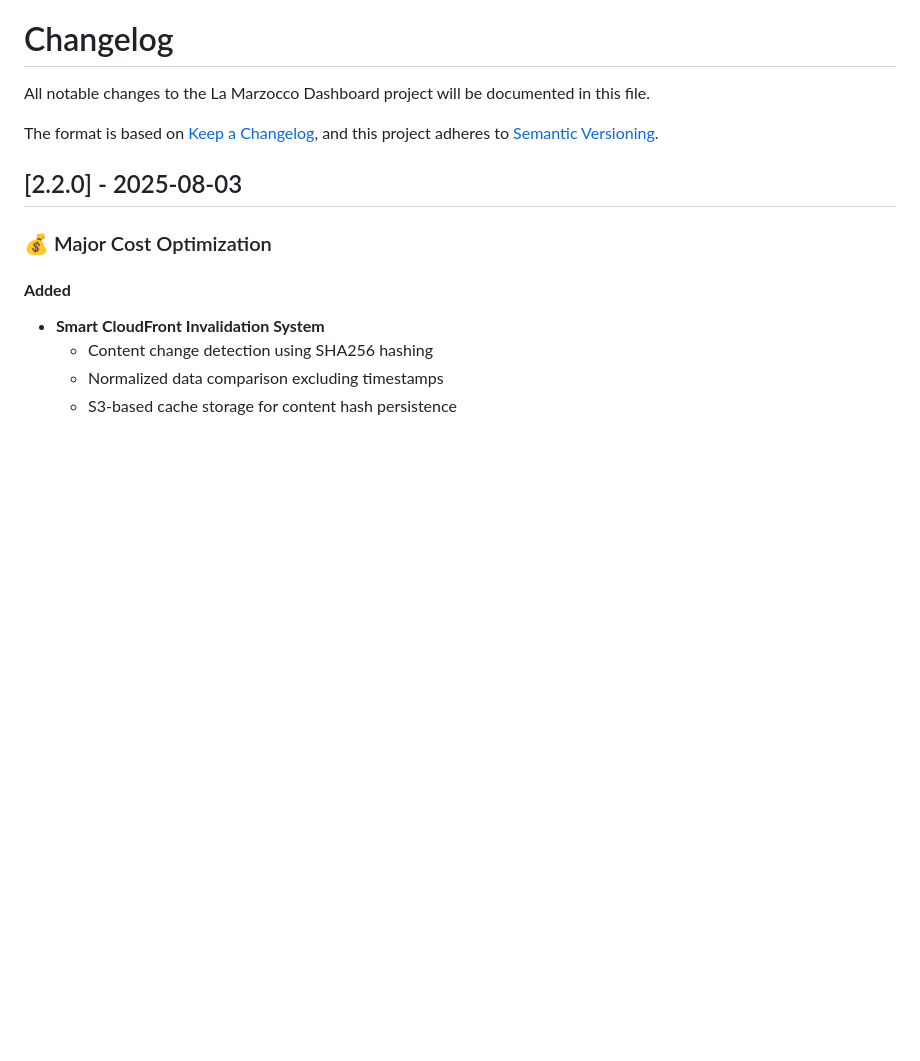
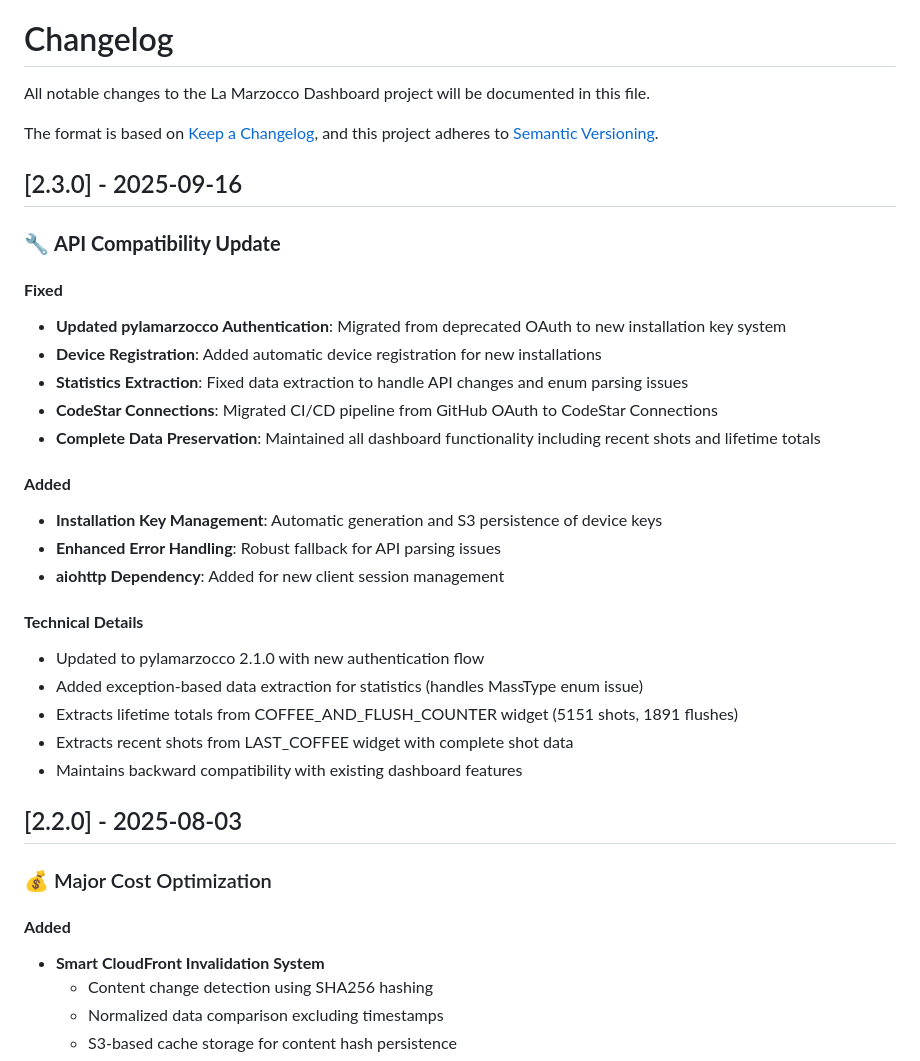
Before and after one commit to leozhad/la-marzocco-dashboard, a Markdown page: CHANGELOG.md, the part around the change. Drawn GitHub-style; blank space fills up the shorter version.

Commit message:
Update README and CHANGELOG for v2.3.0 release
- Document API compatibility fixes and new authentication system
- Add details about installation key management and device registration
- Update prerequisites to mention pylamarzocco 2.1.0+ requirement
- Document complete data preservation and enhanced error handling
- Note CI/CD pipeline migration to CodeStar Connections

```diff
--- a/CHANGELOG.md
+++ b/CHANGELOG.md
@@ -4,6 +4,29 @@ All notable changes to the La Marzocco Dashboard project will be documented in t
 
 The format is based on [Keep a Changelog](https://keepachangelog.com/en/1.0.0/),
 and this project adheres to [Semantic Versioning](https://semver.org/spec/v2.0.0.html).
+
+## [2.3.0] - 2025-09-16
+
+### 🔧 **API Compatibility Update**
+
+#### **Fixed**
+- **Updated pylamarzocco Authentication**: Migrated from deprecated OAuth to new installation key system
+- **Device Registration**: Added automatic device registration for new installations
+- **Statistics Extraction**: Fixed data extraction to handle API changes and enum parsing issues
+- **CodeStar Connections**: Migrated CI/CD pipeline from GitHub OAuth to CodeStar Connections
+- **Complete Data Preservation**: Maintained all dashboard functionality including recent shots and lifetime totals
+
+#### **Added**
+- **Installation Key Management**: Automatic generation and S3 persistence of device keys
+- **Enhanced Error Handling**: Robust fallback for API parsing issues
+- **aiohttp Dependency**: Added for new client session management
+
+#### **Technical Details**
+- Updated to pylamarzocco 2.1.0 with new authentication flow
+- Added exception-based data extraction for statistics (handles MassType enum issue)
+- Extracts lifetime totals from COFFEE_AND_FLUSH_COUNTER widget (5151 shots, 1891 flushes)
+- Extracts recent shots from LAST_COFFEE widget with complete shot data
+- Maintains backward compatibility with existing dashboard features
 
 ## [2.2.0] - 2025-08-03
 
```
Also changed, not shown: README.md (+10 -0 lines).
